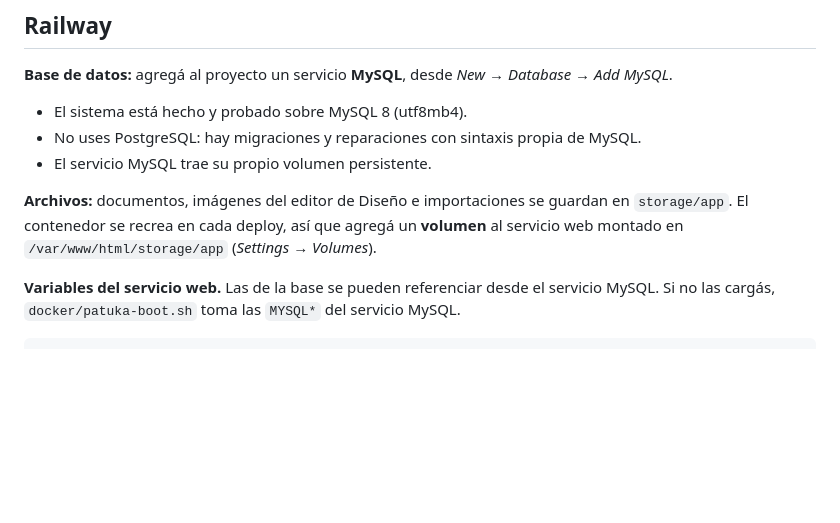
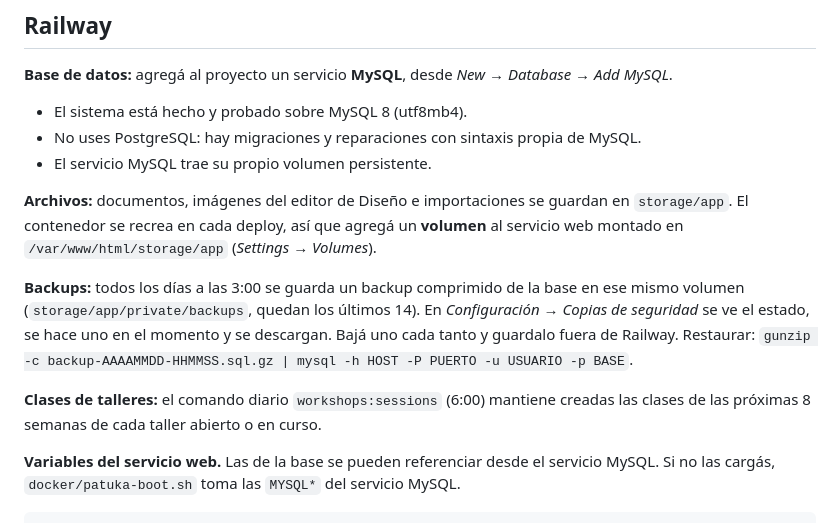
Before and after one commit to Smansilla98/SistemaDeGestion, a Markdown page: docs/PATUKA.md, the part around the change. GitHub-like rendering; blank space fills up the shorter version.

Commit message:
Patuka: documentar backups diarios y clases automáticas en Railway
Co-Authored-By: Claude Opus 5.5 <noreply@anthropic.com>

````diff
--- a/docs/PATUKA.md
+++ b/docs/PATUKA.md
@@ -128,6 +128,10 @@ php artisan patuka:setup --org=2
 
 **Archivos:** documentos, imágenes del editor de Diseño e importaciones se guardan en `storage/app`. El contenedor se recrea en cada deploy, así que agregá un **volumen** al servicio web montado en `/var/www/html/storage/app` (*Settings → Volumes*).
 
+**Backups:** todos los días a las 3:00 se guarda un backup comprimido de la base en ese mismo volumen (`storage/app/private/backups`, quedan los últimos 14). En *Configuración → Copias de seguridad* se ve el estado, se hace uno en el momento y se descargan. Bajá uno cada tanto y guardalo fuera de Railway. Restaurar: `gunzip -c backup-AAAAMMDD-HHMMSS.sql.gz | mysql -h HOST -P PUERTO -u USUARIO -p BASE`.
+
+**Clases de talleres:** el comando diario `workshops:sessions` (6:00) mantiene creadas las clases de las próximas 8 semanas de cada taller abierto o en curso.
+
 **Variables del servicio web.** Las de la base se pueden referenciar desde el servicio MySQL. Si no las cargás, `docker/patuka-boot.sh` toma las `MYSQL*` del servicio MySQL.
 
 ```
````
